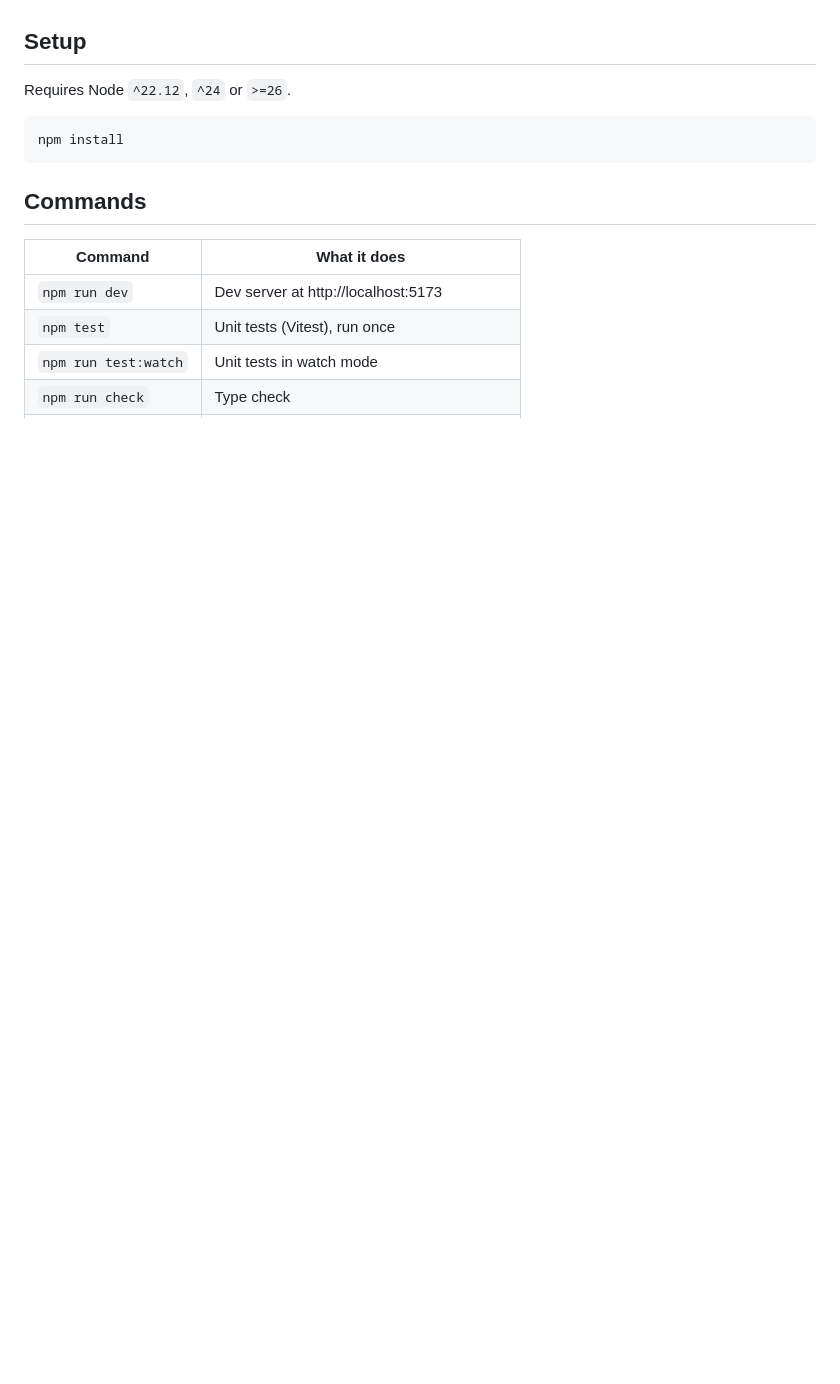
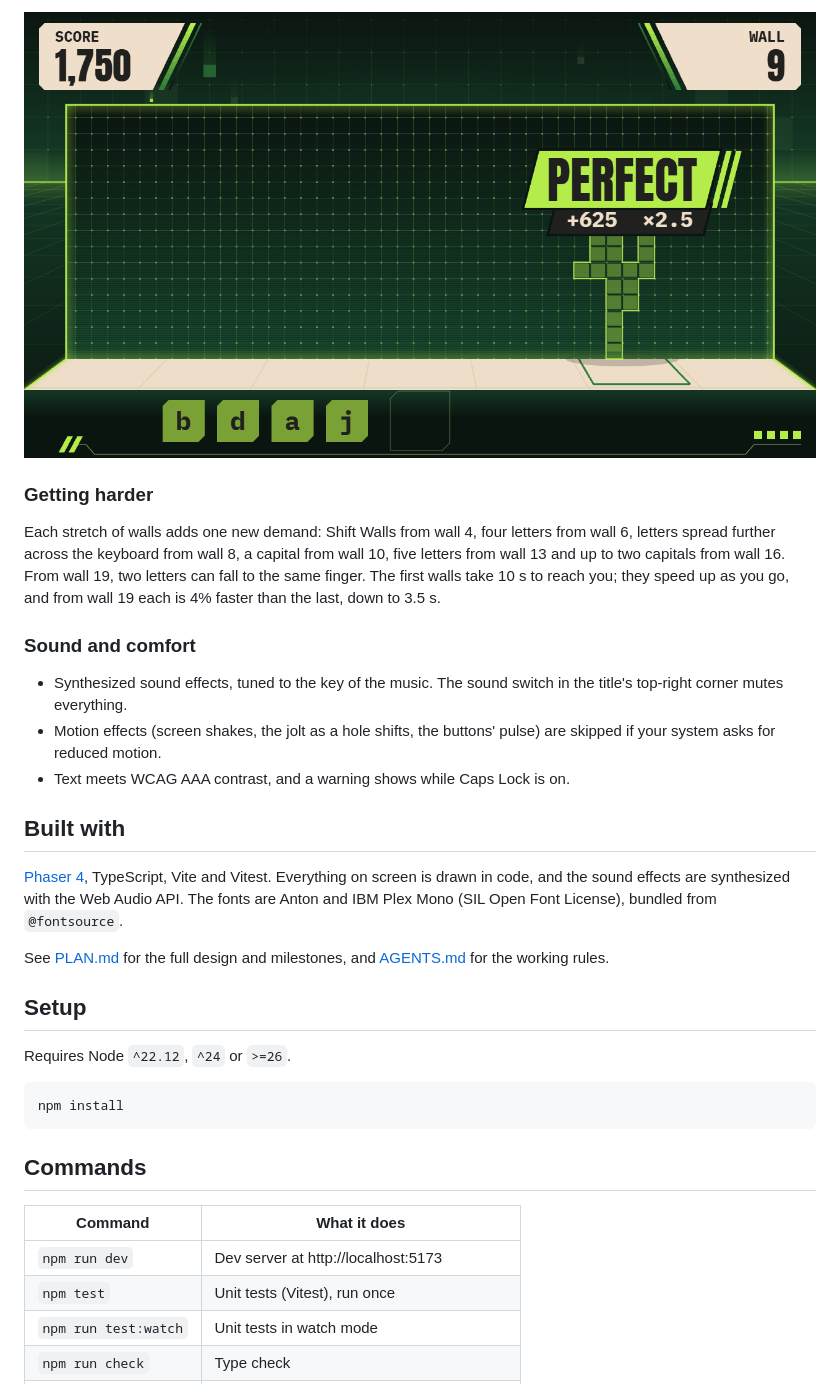
Before and after one commit to Samalmohanna1/github-game-off-2026, a Markdown page: README.md, the part around one of its changes. Rendered like a GitHub page; pictures changed too: docs/screenshots/perfect.png (added); blank space fills up the shorter version.

```diff
--- a/README.md
+++ b/README.md
@@ -24,3 +88,31 @@ rules.
+![PERFECT, +625 at ×2.5, as the figure's cells light up lime where the hole was](docs/screenshots/perfect.png)
+
+### Getting harder
+
+Each stretch of walls adds one new demand: Shift Walls from wall 4, four
+letters from wall 6, letters spread further across the keyboard from wall 8,
+a capital from wall 10, five letters from wall 13 and up to two capitals
+from wall 16. From wall 19, two letters can fall to the same finger. The
+first walls take 10 s to reach you; they speed up as you go, and from wall
+19 each is 4% faster than the last, down to 3.5 s.
+
+### Sound and comfort
+
+- Synthesized sound effects, tuned to the key of the music. The sound switch
+  in the title's top-right corner mutes everything.
+- Motion effects (screen shakes, the jolt as a hole shifts, the buttons'
+  pulse) are skipped if your system asks for reduced motion.
+- Text meets WCAG AAA contrast, and a warning shows while Caps Lock is on.
+
+## Built with
+
+[Phaser 4](https://phaser.io), TypeScript, Vite and Vitest. Everything on
+screen is drawn in code, and the sound effects are synthesized with the Web
+Audio API. The fonts are Anton and IBM Plex Mono (SIL Open Font License),
+bundled from `@fontsource`.
+
+See [PLAN.md](./PLAN.md) for the full design and milestones, and
+[AGENTS.md](./AGENTS.md) for the working rules.
 
 ## Setup
 
```
Also changed, not shown: other parts of README.md (+82 -18 lines), AGENTS.md (+6 -3 lines), docs/screenshots/play.png (added), docs/screenshots/shift-wall.png (added), docs/screenshots/title.png (added), docs/screenshots/tutorial.png (added).
